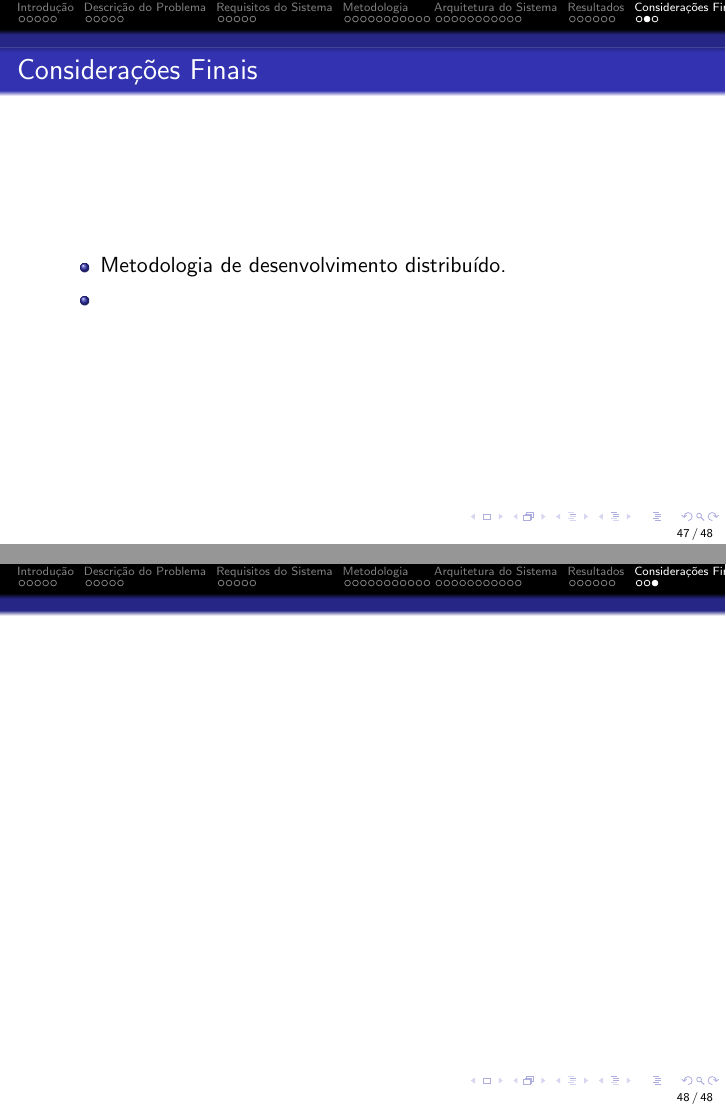
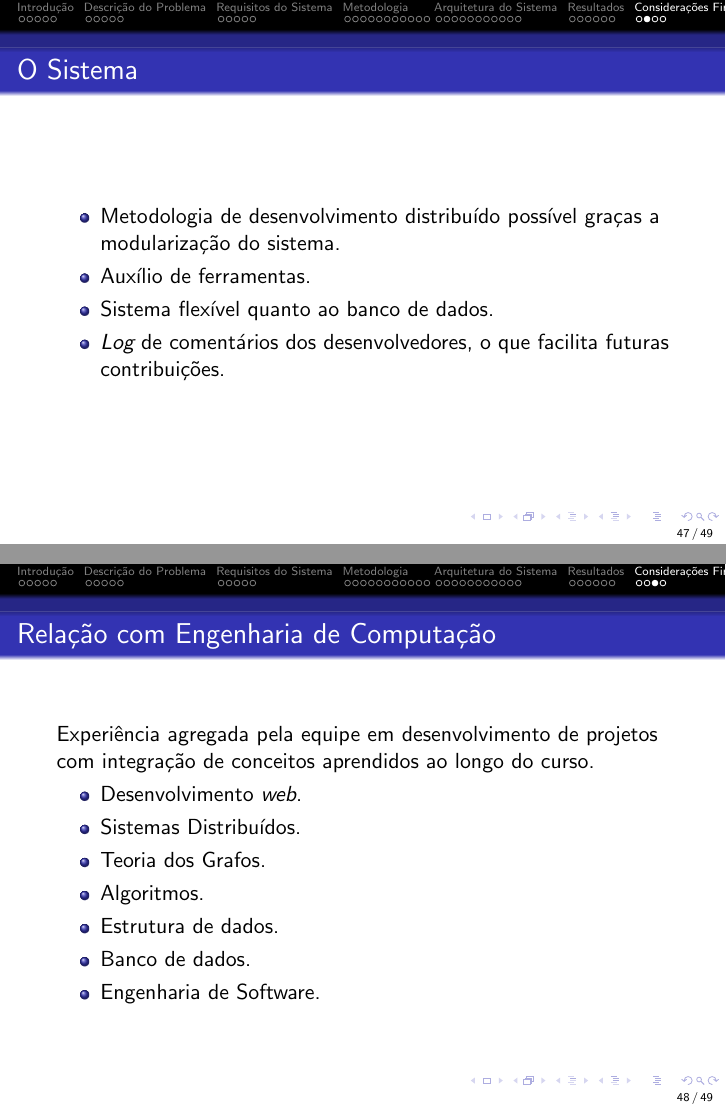
Before and after one commit to onibuscerto/slides, LaTeX slides (slides.tex, which reads conclusao.tex): pages 47 and 48 of 48 before the commit and pages 47 and 48 of 49 after it, joined at a grey line. Compiled offline with pdfLaTeX.

Commit message:
conclusao

```diff
--- a/conclusao.tex
+++ b/conclusao.tex
@@ -2,14 +2,41 @@
 
 \frame
 {
-\frametitle{Considerações Finais}
+\frametitle{O Sistema}
 \begin{itemize}
-	\item Metodologia de desenvolvimento distribuído.
-	\item
+	\item Metodologia de desenvolvimento distribuído possível graças a modularização do sistema.
+	\item Auxílio de ferramentas.
+	\item Sistema flexível quanto ao banco de dados.
+	\item \emph{Log} de comentários dos desenvolvedores, o que facilita futuras contribuições.
 \end{itemize}
 }
 
 \frame
 {
-\frametitle{}
+\frametitle{Relação com Engenharia de Computação}
+Experiência agregada pela equipe em desenvolvimento de projetos com integração de conceitos aprendidos ao longo do curso.
+\begin{itemize}
+\item Desenvolvimento \emph{web}.
+\item Sistemas Distribuídos.
+\item Teoria dos Grafos.
+\item Algoritmos.
+\item Estrutura de dados.
+\item Banco de dados.
+\item Engenharia de Software.
+\end{itemize}
 }
+
+\frame
+{
+\frametitle{Propostas Futuras}
+\begin{itemize}
+\item Otimização do sistema.
+\item Diferentes clientes.
+\item Mais informações dos arquivos GTFS.
+\item \emph{Shapes}.
+\item \emph{Layout} da interface \emph{web}.
+\item Novas funcionalidades como busca baseada no horário de chegada ao destino.
+\item Busca multi-objetivo.
+\item Dados de Curitiba e outras cidades brasileiras.
+\end{itemize}
+}
```
